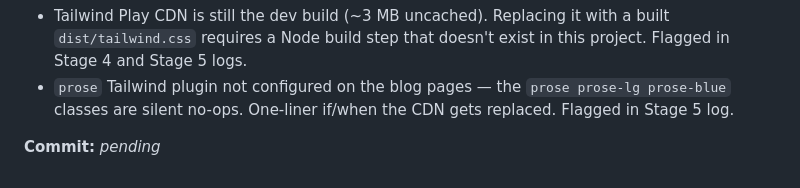
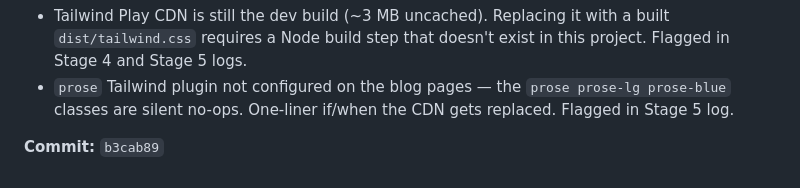
Before and after one commit to EkomIwatt/Portfolio-Website, a Markdown page: OPTIMIZATION_LOG.md, the part around the change. Rendered like a GitHub page.

Commit message:
log: record Stage 6 commit SHA
Co-Authored-By: Claude Opus 4.7 <noreply@anthropic.com>

```diff
--- a/OPTIMIZATION_LOG.md
+++ b/OPTIMIZATION_LOG.md
@@ -432,6 +432,6 @@ What did get shared in this stage is the duplication that was genuinely uniform
 - Tailwind Play CDN is still the dev build (~3 MB uncached). Replacing it with a built `dist/tailwind.css` requires a Node build step that doesn't exist in this project. Flagged in Stage 4 and Stage 5 logs.
 - `prose` Tailwind plugin not configured on the blog pages — the `prose prose-lg prose-blue` classes are silent no-ops. One-liner if/when the CDN gets replaced. Flagged in Stage 5 log.
 
-**Commit:** _pending_
+**Commit:** `b3cab89`
 
 <!-- Append new entries above this comment. -->
```
